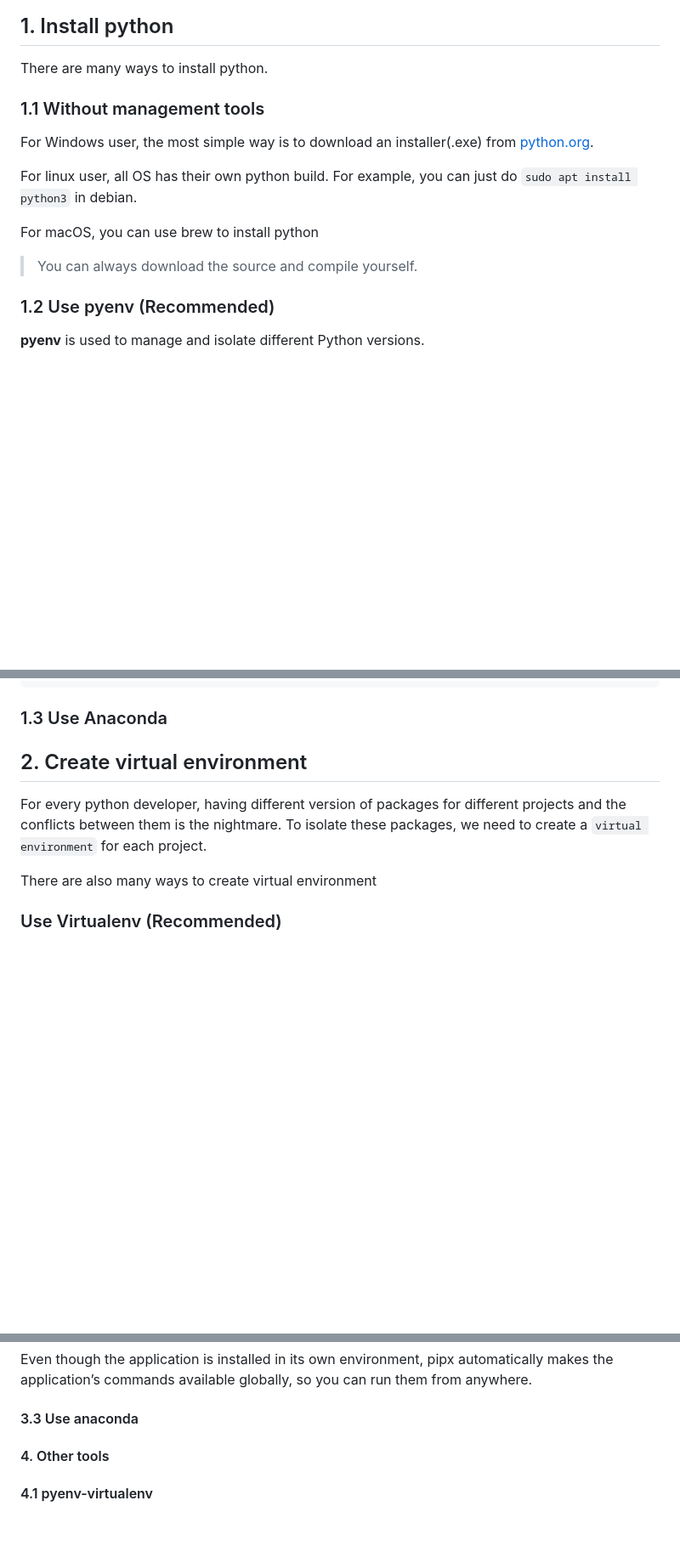
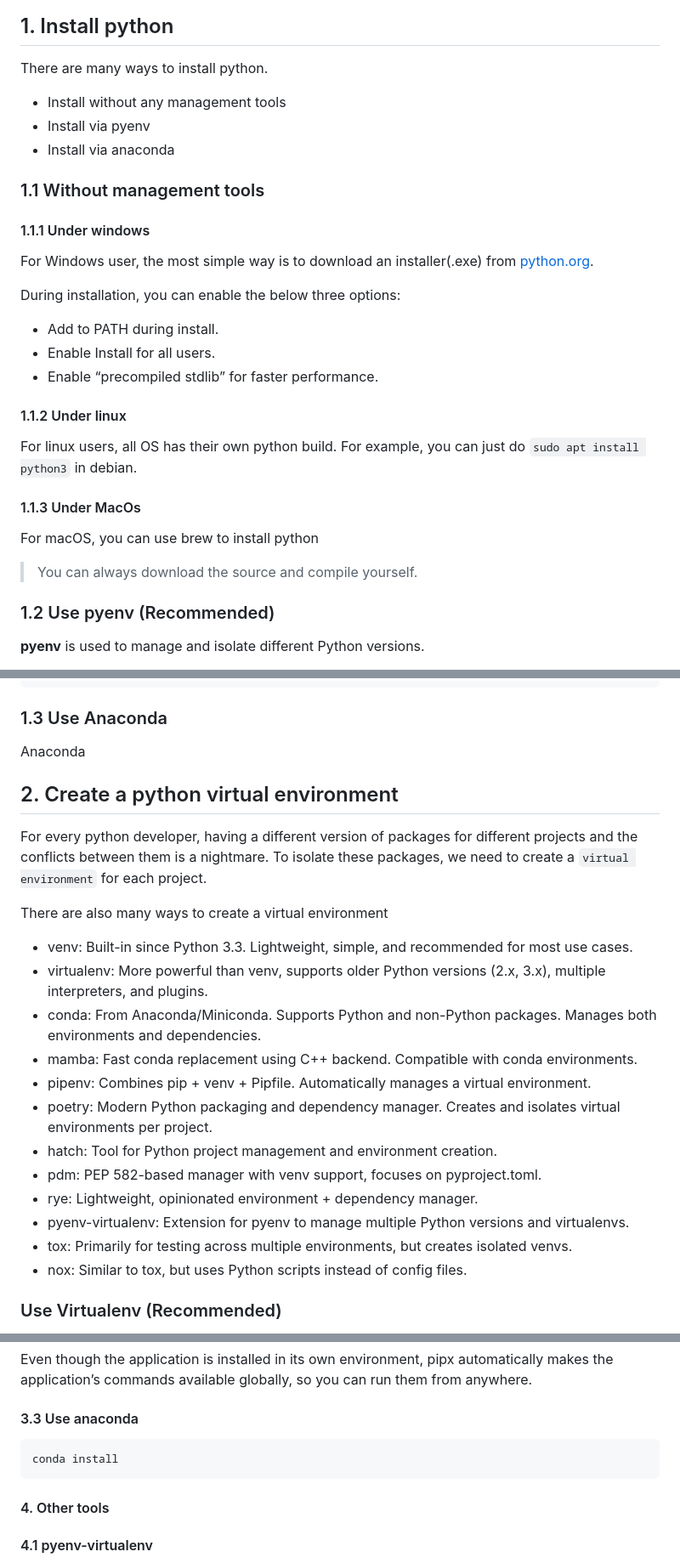
Before and after one commit to pengfei99/Learning_Python, a Markdown page: docs/00.Python_EcoSys_introduction.md, 3 parts joined by grey strips. Shown at 85% size. Drawn GitHub-style; blank space fills up the shorter version.

Commit message:
update python docs

````diff
--- a/docs/00.Python_EcoSys_introduction.md
+++ b/docs/00.Python_EcoSys_introduction.md
@@ -6,17 +6,32 @@ journey.
 ## 1. Install python
 
 There are many ways to install python.
+- Install without any management tools
+- Install via pyenv
+- Install via anaconda
 
 ### 1.1 Without management tools
+
+#### 1.1.1 Under windows
 
 For Windows user, the most simple way is to download an installer(.exe)
 from [python.org](https://www.python.org/downloads/windows/).
 
-For linux user, all OS has their own python build. For example, you can just do `sudo apt install python3` in debian.
+During installation, you can enable the below three options:
+- Add to PATH during install.
+- Enable Install for all users.
+- Enable “precompiled stdlib” for faster performance.
 
+#### 1.1.2 Under linux
+
+For linux users, all OS has their own python build. For example, you can just do `sudo apt install python3` in debian.
+
+#### 1.1.3 Under MacOs
 For macOS, you can use brew to install python
 
 > You can always download the source and compile yourself.
+
+
 
 ### 1.2 Use pyenv (Recommended)
 
@@ -50,12 +65,26 @@ pyenv local 3.11
 
 ### 1.3 Use Anaconda
 
-## 2. Create virtual environment
+Anaconda
 
-For every python developer, having different version of packages for different projects and the conflicts between them
-is the nightmare. To isolate these packages, we need to create a `virtual environment` for each project.
+## 2. Create a python virtual environment
 
-There are also many ways to create virtual environment
+For every python developer, having a different version of packages for different projects and the conflicts between them
+is a nightmare. To isolate these packages, we need to create a `virtual environment` for each project.
+
+There are also many ways to create a virtual environment
+- venv: Built-in since Python 3.3. Lightweight, simple, and recommended for most use cases.
+- virtualenv: More powerful than venv, supports older Python versions (2.x, 3.x), multiple interpreters, and plugins.
+- conda: From Anaconda/Miniconda. Supports Python and non-Python packages. Manages both environments and dependencies.
+- mamba: Fast conda replacement using C++ backend. Compatible with conda environments.
+- pipenv: Combines pip + venv + Pipfile. Automatically manages a virtual environment.
+- poetry: Modern Python packaging and dependency manager. Creates and isolates virtual environments per project.
+- hatch: Tool for Python project management and environment creation.
+- pdm: PEP 582-based manager with venv support, focuses on pyproject.toml.
+- rye: Lightweight, opinionated environment + dependency manager.
+- pyenv-virtualenv: Extension for pyenv to manage multiple Python versions and virtualenvs.
+- tox: Primarily for testing across multiple environments, but creates isolated venvs.
+- nox: Similar to tox, but uses Python scripts instead of config files.
 
 ### Use Virtualenv (Recommended)
 
@@ -98,6 +127,9 @@ commands available globally, so you can run them from anywhere.
 
 #### 3.3 Use anaconda
 
+```shell
+conda install
+```
 
 #### 4. Other tools
 
````
Also changed, not shown: other parts of docs/00.Python_EcoSys_introduction.md (+13 -0 lines).
